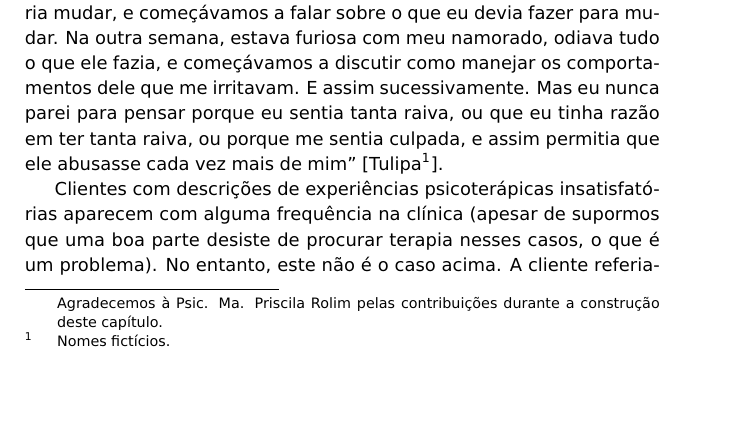
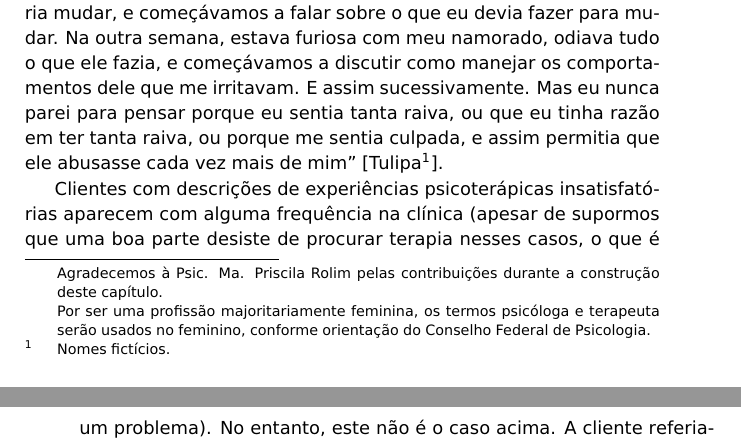
Before and after one commit to magalz/Livros-Imagine, a LaTeX thesis (Feminismo/LivroFeminismo.tex, which reads Feminismo/9/capitulo9.tex): part of page 221 of 264 before the commit and two parts of pages 221 and 222 of 264 after it, the two joined at a grey line, cut so that both start at the same text, the shorter picture padded with empty space. Compiled offline with pdfLaTeX.

Commit message:
fim cap 9

```diff
--- a/Feminismo/9/capitulo9.tex
+++ b/Feminismo/9/capitulo9.tex
@@ -1,7 +1,7 @@
 \chapter{Variáveis de gênero que terapeutas devem estar atentas no atendimento a mulheres}\sectionmark{Variáveis de gênero que terapeutas devem estar atentas no atendimento a mulheres}
 \begin{flushright}
 \begin{scriptsize}
-Renata da Conceição da Silva Pinheiro \& Cláudia Kami Bastos Oshiro\blfootnote{Agradecemos à Psic. Ma. Priscila Rolim pelas contribuições durante a construção deste capítulo.}
+Renata da Conceição da Silva Pinheiro \& Cláudia Kami Bastos Oshiro\blfootnote{Agradecemos à Psic. Ma. Priscila Rolim pelas contribuições durante a construção deste capítulo.}\blfootnote{Por ser uma profissão majoritariamente feminina, os termos psicóloga e terapeuta serão usados no feminino, conforme orientação do Conselho Federal de Psicologia.}
 \end{scriptsize}
 \vspace{1cm}
 \end{flushright}
```
Also changed, not shown: Feminismo/LivroFeminismo.pdf.
